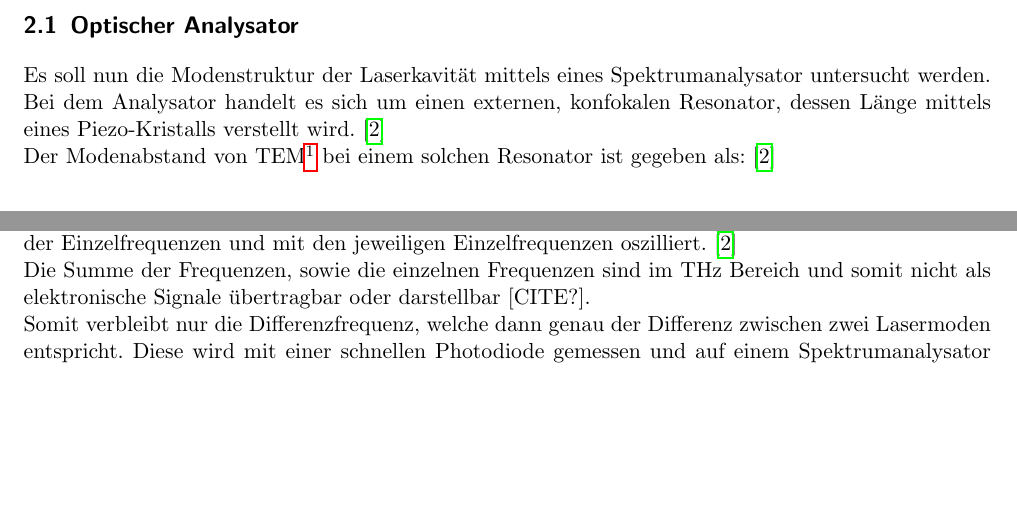
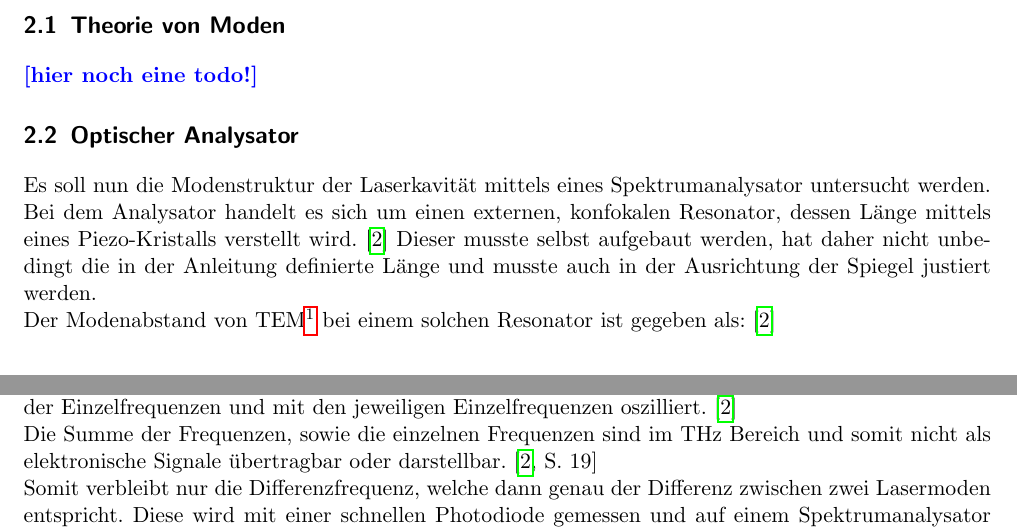
Before and after one commit to byteOfWisdom/p4, a LaTeX thesis (442-laser/latex/main.tex, which reads 442-laser/latex/spektrum_analysator.tex, 442-laser/latex/template.tex): two parts of pages 5 and 7 of 9, joined at a grey line, cut at the place of the change, the shorter picture padded with empty space. Compiled offline with pdfLaTeX.

Commit message:
todo macro

```diff
--- a/442-laser/latex/spektrum_analysator.tex
+++ b/442-laser/latex/spektrum_analysator.tex
@@ -1,8 +1,13 @@
 \chapter{Modenabstand des Lasers}
+\section{Theorie von Moden}
+\todo{hier noch eine todo!}
+
 \section{Optischer Analysator}
+
 
 Es soll nun die Modenstruktur der Laserkavität mittels eines Spektrumanalysator untersucht werden.
 Bei dem Analysator handelt es sich um einen externen, konfokalen Resonator, dessen Länge mittels eines Piezo-Kristalls verstellt wird. \cite{Versuchsanleitung442}
+Dieser musste selbst aufgebaut werden, hat daher nicht unbedingt die in der Anleitung definierte Länge und musste auch in der Ausrichtung der Spiegel justiert werden.
 
 Der Modenabstand von TEM\footnote{Tranversalen elektrischen Moden} bei einem solchen Resonator ist gegeben als: \cite{Versuchsanleitung442}
 
@@ -59,7 +64,7 @@ Die angeregten Transversalmoden sprechen für eine relativ schlechte Justage des
 
 Nun wird der Modenabstand der Lasermoden mit einem Spektrumanalysator bestimmt. Hierzu wird ausgenutzt, dass die Lasermoden sich überlagern. Diese Überlagerung kann dargestellt werden als Summe von Cosinusfunktionen mit verschiedenen Frequenzen. Anwenden der hinlänglich bekannten Additionstheoreme zeigt, dass das gesamtsignal mit der Summe der Einzelfrequenzen, der Differenz der Einzelfrequenzen und mit den jeweiligen Einzelfrequenzen oszilliert. \cite{Versuchsanleitung442}
 
-Die Summe der Frequenzen, sowie die einzelnen Frequenzen sind im $\unit{\tera\hertz}$ Bereich und somit nicht als elektronische Signale übertragbar oder darstellbar [CITE?].
+Die Summe der Frequenzen, sowie die einzelnen Frequenzen sind im $\unit{\tera\hertz}$ Bereich und somit nicht als elektronische Signale übertragbar oder darstellbar. \cite[19]{Versuchsanleitung442}
 
 Somit verbleibt nur die Differenzfrequenz, welche dann genau der Differenz zwischen zwei Lasermoden entspricht. Diese wird mit einer schnellen Photodiode gemessen und auf einem Spektrumanalysator der Firma RIGOL, des Typs DSA 815 dargestellt.
 
--- a/442-laser/latex/template.tex
+++ b/442-laser/latex/template.tex
@@ -81,6 +81,11 @@
 }
 
 
+\def\todo#1{
+	\textbf{\textcolor{blue}{[#1]}}
+}
+
+
 \def\ergo{\Rightarrow} %silly stuff for me
 
 \addtokomafont{chapterprefix}{\raggedleft}
```
Also changed, not shown: 442-laser/latex/main.pdf.
